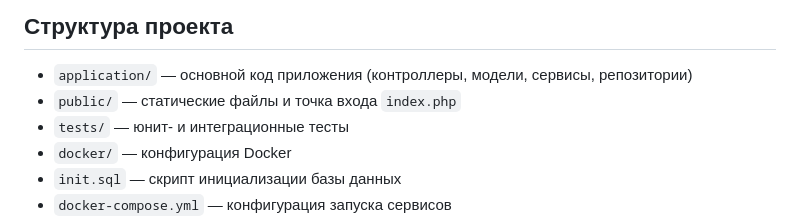
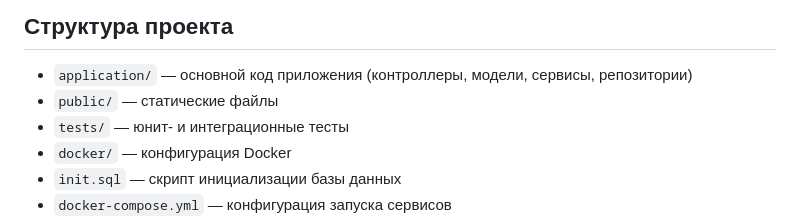
Before and after one commit to webanetStorm/PiRSCHIR_KR-RP_25, a Markdown page: README.md, the part around the change. Rendered like a GitHub page.

Commit message:
ридми

```diff
--- a/README.md
+++ b/README.md
@@ -461,7 +461,7 @@ Authorization: Bearer ****************************
 ## Структура проекта
 
 - `application/` — основной код приложения (контроллеры, модели, сервисы, репозитории)
-- `public/` — статические файлы и точка входа `index.php`
+- `public/` — статические файлы
 - `tests/` — юнит- и интеграционные тесты
 - `docker/` — конфигурация Docker
 - `init.sql` — скрипт инициализации базы данных
```
